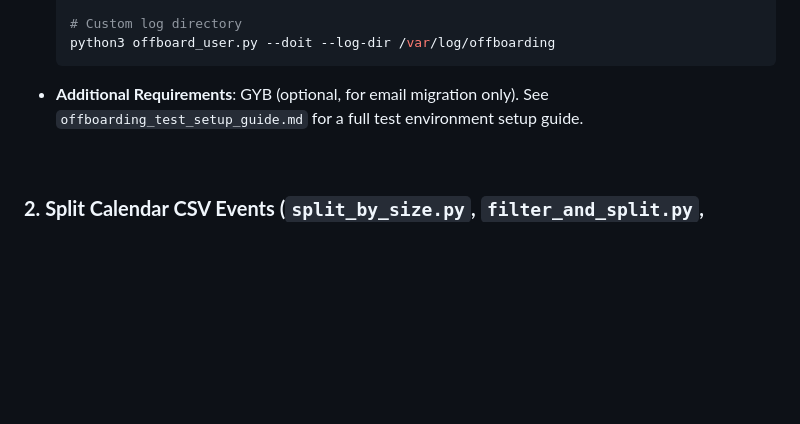
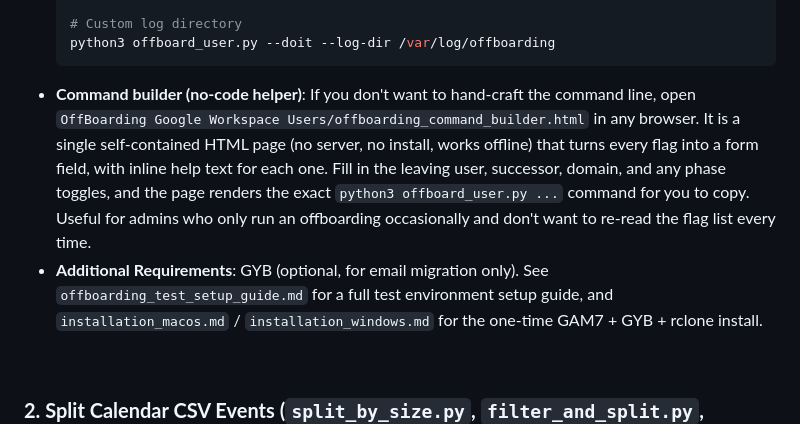
Before and after one commit to PaulOgier/GAMScripts, a Markdown page: README.md, the part around the change. GitHub-like rendering; blank space fills up the shorter version.

Commit message:
README: tell people the clicky offboarding form exists
Adds a bullet for offboarding_command_builder.html, the offline
single-file page that lets admins build the python3 offboard_user.py
command by ticking boxes instead of squinting at the help text at
2am the day someone resigns. Also points Additional Requirements at
the macOS and Windows install guides, so first-time setup is a
guided trip rather than a treasure hunt.

````diff
--- a/README.md
+++ b/README.md
@@ -61,7 +61,8 @@ Here is a breakdown of the available scripts. Each script is designed to solve a
     # Custom log directory
     python3 offboard_user.py --doit --log-dir /var/log/offboarding
     ```
-* **Additional Requirements**: GYB (optional, for email migration only). See `offboarding_test_setup_guide.md` for a full test environment setup guide.
+* **Command builder (no-code helper)**: If you don't want to hand-craft the command line, open `OffBoarding Google Workspace Users/offboarding_command_builder.html` in any browser. It is a single self-contained HTML page (no server, no install, works offline) that turns every flag into a form field, with inline help text for each one. Fill in the leaving user, successor, domain, and any phase toggles, and the page renders the exact `python3 offboard_user.py ...` command for you to copy. Useful for admins who only run an offboarding occasionally and don't want to re-read the flag list every time.
+* **Additional Requirements**: GYB (optional, for email migration only). See `offboarding_test_setup_guide.md` for a full test environment setup guide, and `installation_macos.md` / `installation_windows.md` for the one-time GAM7 + GYB + rclone install.
 
 <br>
 
````
